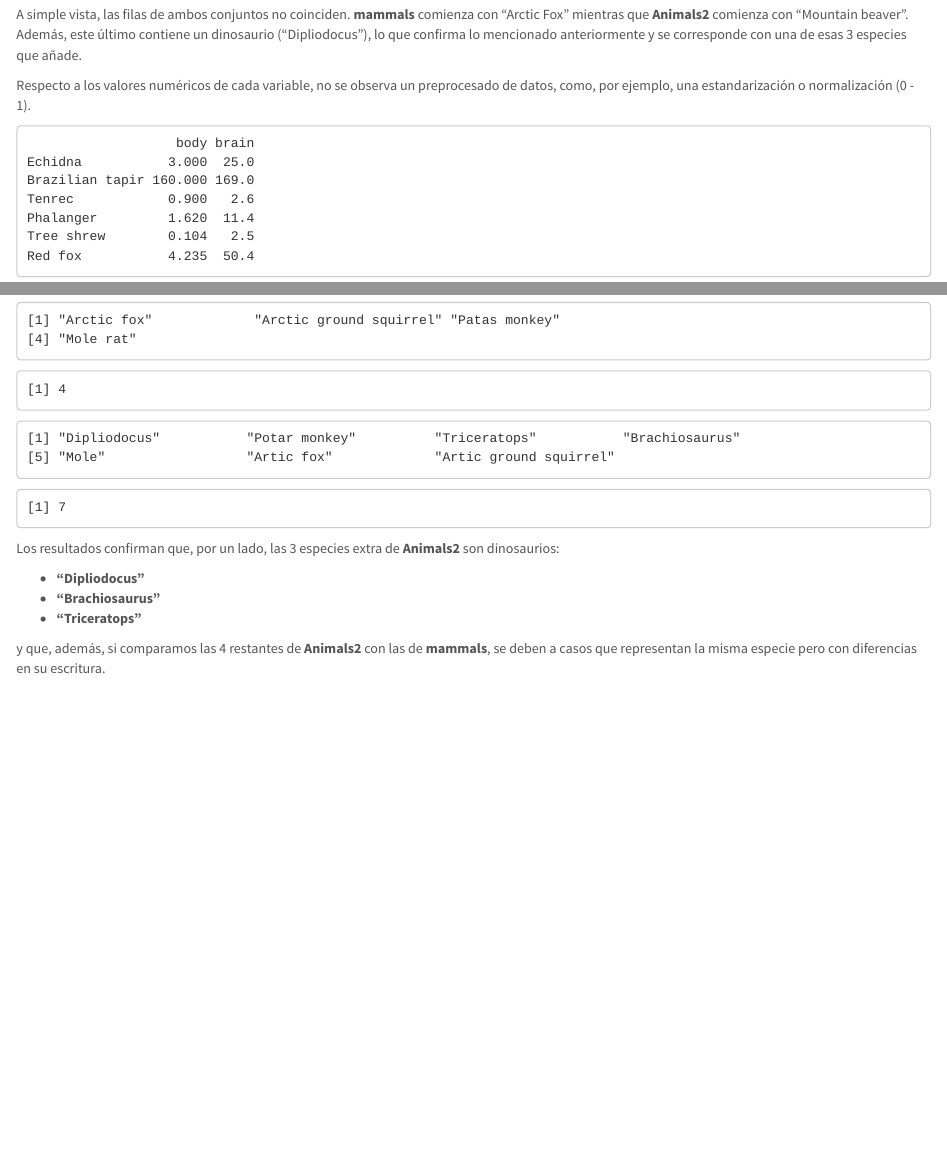
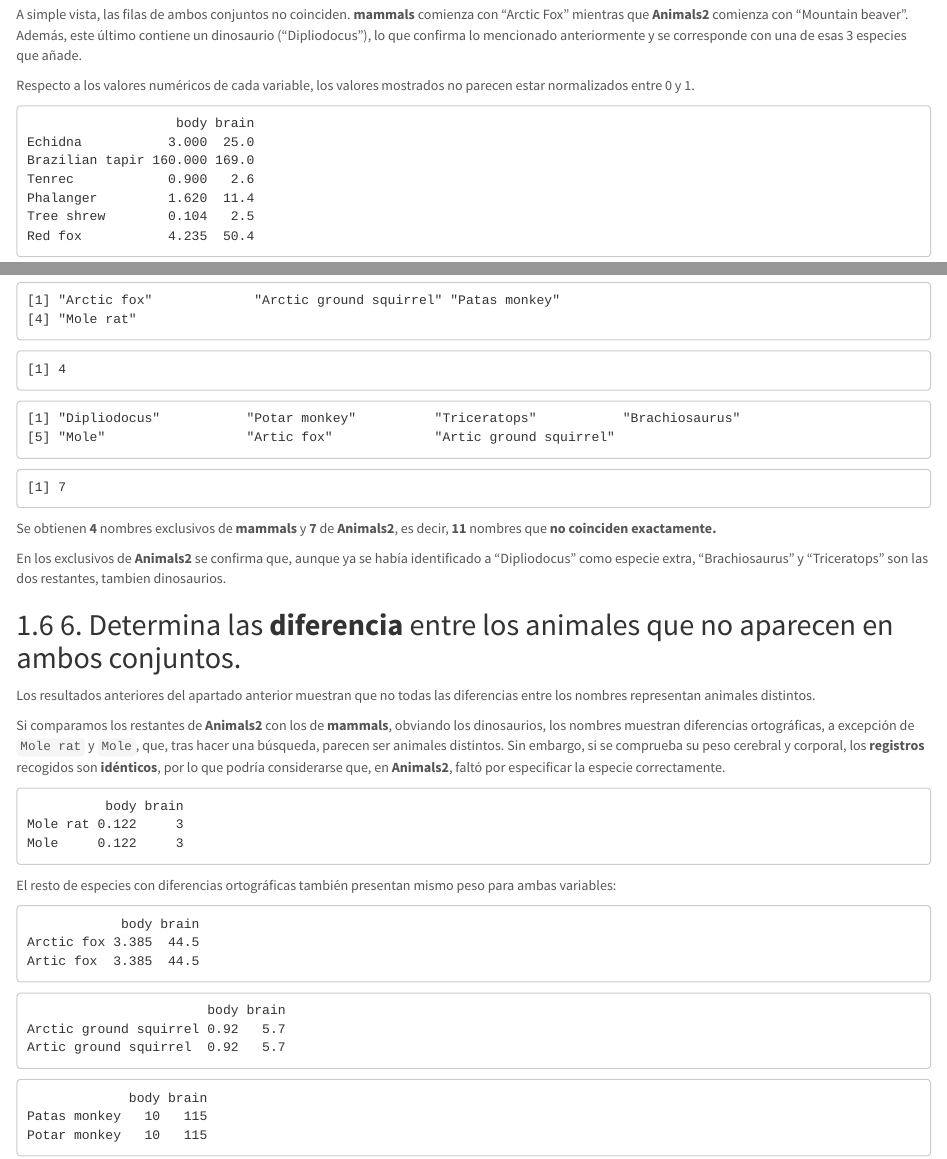
Before and after one commit to marinoferperez/SolucionEjercicio, an R Markdown document (SolucionEjercicio.Rmd): the page in a window 1100 px wide, from 1960 px down before the commit and from 1980 px down after it, so that both start at the same text, and a second part further down, joined at a grey line. Rendered offline with R 4.5, knitr and Pandoc, with nearby package versions; common packages that the code uses without loading them are loaded.

Commit message:
Apartado 6: análisis de las diferencias entre animales

````diff
--- a/SolucionEjercicio.Rmd
+++ b/SolucionEjercicio.Rmd
@@ -155,7 +155,7 @@ head(Animals2)
 ```
 A simple vista, las filas de ambos conjuntos no coinciden. **mammals** comienza con "Arctic Fox" mientras que **Animals2** comienza con "Mountain beaver". Además, este último contiene un dinosaurio ("Dipliodocus"), lo que confirma lo mencionado anteriormente y se corresponde con una de esas 3 especies que añade.
 
-Respecto a los valores numéricos de cada variable, no se observa un preprocesado de datos, como, por ejemplo, una estandarización o normalización (0 - 1).
+Respecto a los valores numéricos de cada variable, los valores mostrados no parecen estar normalizados entre 0 y 1.
 
 ```{r}
 tail(mammals)
@@ -233,10 +233,24 @@ solo_animals2
 length(solo_animals2)
 ```
 
-Los resultados confirman que, por un lado, las 3 especies extra de **Animals2** son dinosaurios:
+Se obtienen **4** nombres exclusivos de **mammals** y **7** de **Animals2**, es decir, **11** nombres que **no coinciden exactamente.**
 
-* **"Dipliodocus"**
-* **"Brachiosaurus"**
-* **"Triceratops"**
+En los exclusivos de **Animals2** se confirma que, aunque ya se había identificado a "Dipliodocus" como especie extra, "Brachiosaurus" y "Triceratops" son las dos restantes, tambien dinosaurios.
 
-y que, además, si comparamos las 4 restantes de **Animals2** con las de **mammals**, se deben a casos que representan la misma especie pero con diferencias en su escritura.
+## 6. Determina las **diferencia** entre los animales que no aparecen en ambos conjuntos.
+
+Los resultados anteriores del apartado anterior muestran que no todas las diferencias entre los nombres representan animales distintos.
+
+Si comparamos los restantes de **Animals2** con los de **mammals**, obviando los dinosaurios, los nombres muestran diferencias ortográficas, a excepción de `Mole rat` y `Mole`, que, tras hacer una búsqueda, parecen ser animales distintos. Sin embargo, si se comprueba su peso cerebral y corporal, los **registros** recogidos son **idénticos**, por lo que podría considerarse que, en **Animals2**, faltó por especificar la especie correctamente.
+
+```{r}
+rbind(mammals["Mole rat", ], Animals2["Mole", ])
+```
+
+El resto de especies con diferencias ortográficas también presentan mismo peso para ambas variables:
+
+```{r}
+rbind(mammals["Arctic fox", ], Animals2["Artic fox", ])
+rbind(mammals["Arctic ground squirrel", ], Animals2["Artic ground squirrel", ])
+rbind(mammals["Patas monkey", ], Animals2["Potar monkey", ])
+```
````
Also changed, not shown: SolucionEjercicio.Rmd (4 more changed lines).
